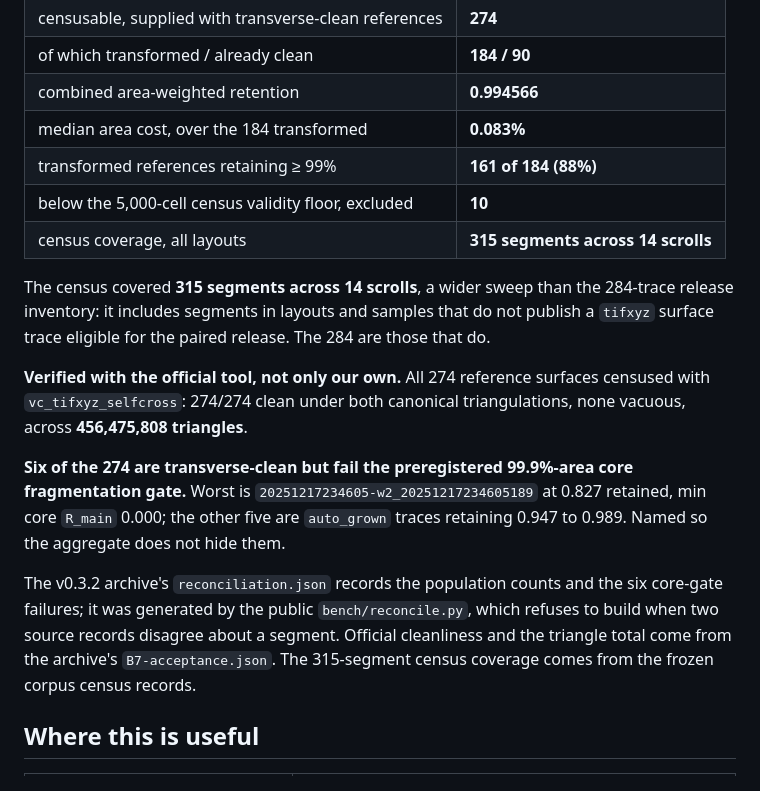
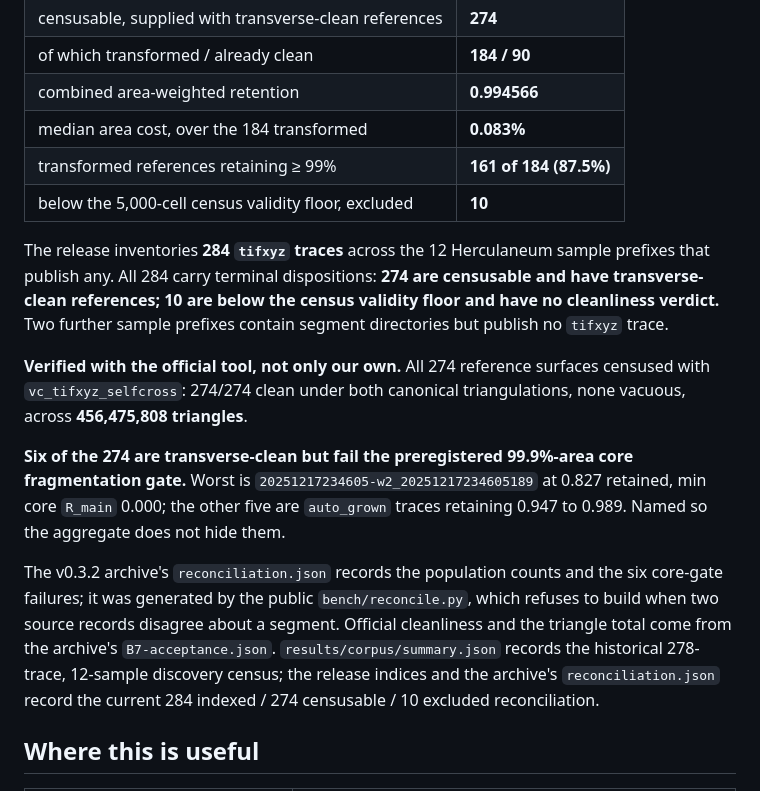
Before and after one commit to joe-carr-data/windcheck, a Markdown page: README.md, the part around the change. GitHub-like rendering.

Commit message:
README: correct census coverage — the 315 figure was a bucket-survey directory count, not census coverage; state the 284/274/10 release population and its public provenance; exact 87.5%

```diff
--- a/README.md
+++ b/README.md
@@ -23,14 +23,15 @@ the surface metadata itself does not disclose it.**
 | of which transformed / already clean | **184 / 90** |
 | combined area-weighted retention | **0.994566** |
 | median area cost, over the 184 transformed | **0.083%** |
-| transformed references retaining ≥ 99% | **161 of 184 (88%)** |
+| transformed references retaining ≥ 99% | **161 of 184 (87.5%)** |
 | below the 5,000-cell census validity floor, excluded | **10** |
-| census coverage, all layouts | **315 segments across 14 scrolls** |
 
-The census covered **315 segments across 14 scrolls**, a wider sweep than
-the 284-trace release inventory: it includes segments in layouts and
-samples that do not publish a `tifxyz` surface trace eligible for the
-paired release. The 284 are those that do.
+The release inventories **284 `tifxyz` traces** across the 12
+Herculaneum sample prefixes that publish any. All 284 carry terminal
+dispositions: **274 are censusable and have transverse-clean references;
+10 are below the census validity floor and have no cleanliness
+verdict.** Two further sample prefixes contain segment directories but
+publish no `tifxyz` trace.
 
 **Verified with the official tool, not only our own.** All 274 reference
 surfaces censused with `vc_tifxyz_selfcross`: 274/274 clean under both
@@ -46,8 +47,11 @@ The v0.3.2 archive's `reconciliation.json` records the population counts
 and the six core-gate failures; it was generated by the public
 `bench/reconcile.py`, which refuses to build when two source records
 disagree about a segment. Official cleanliness and the triangle total
-come from the archive's `B7-acceptance.json`. The 315-segment census
-coverage comes from the frozen corpus census records.
+come from the archive's `B7-acceptance.json`.
+`results/corpus/summary.json` records the historical 278-trace,
+12-sample discovery census; the release indices and the archive's
+`reconciliation.json` record the current 284 indexed / 274 censusable /
+10 excluded reconciliation.
 
 ## Where this is useful
 
```
